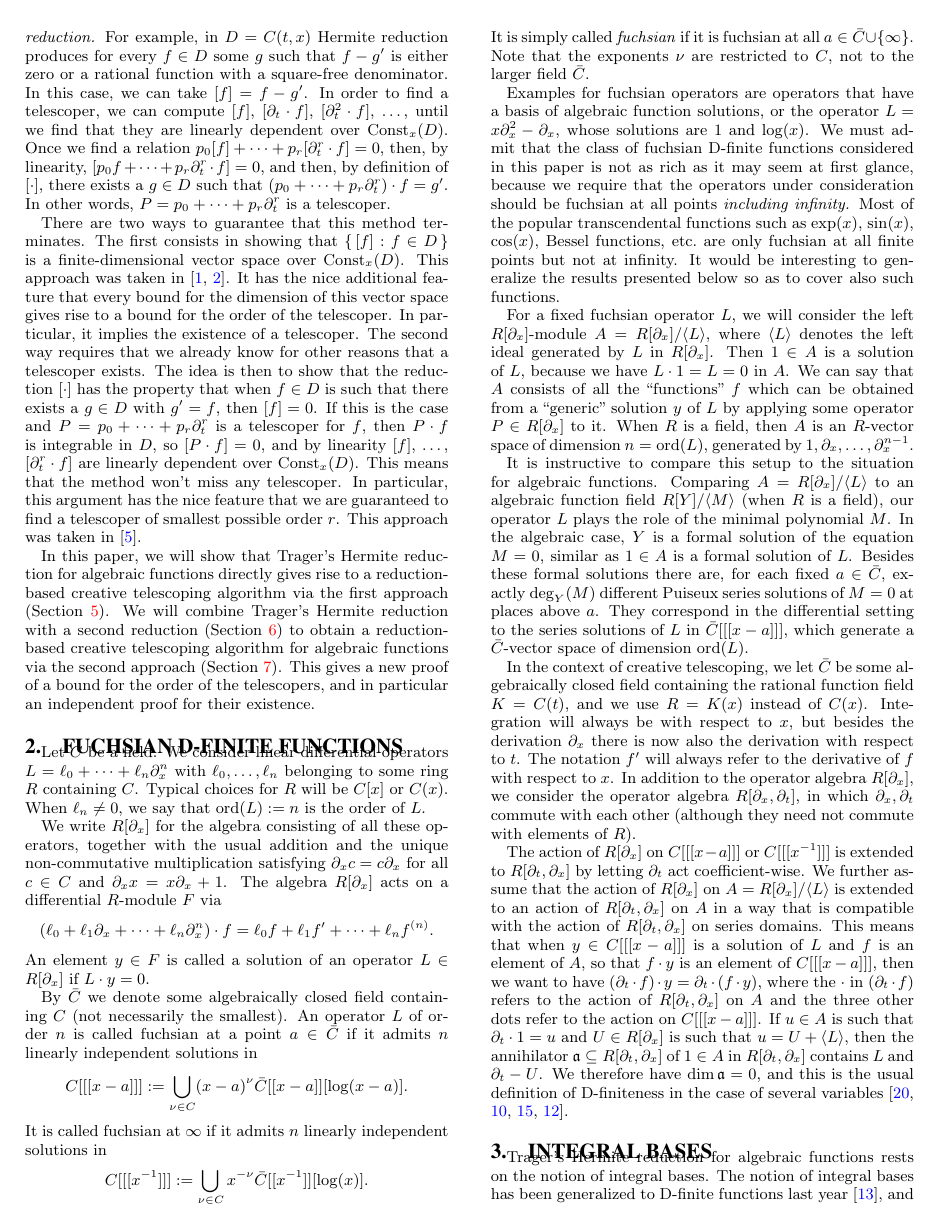
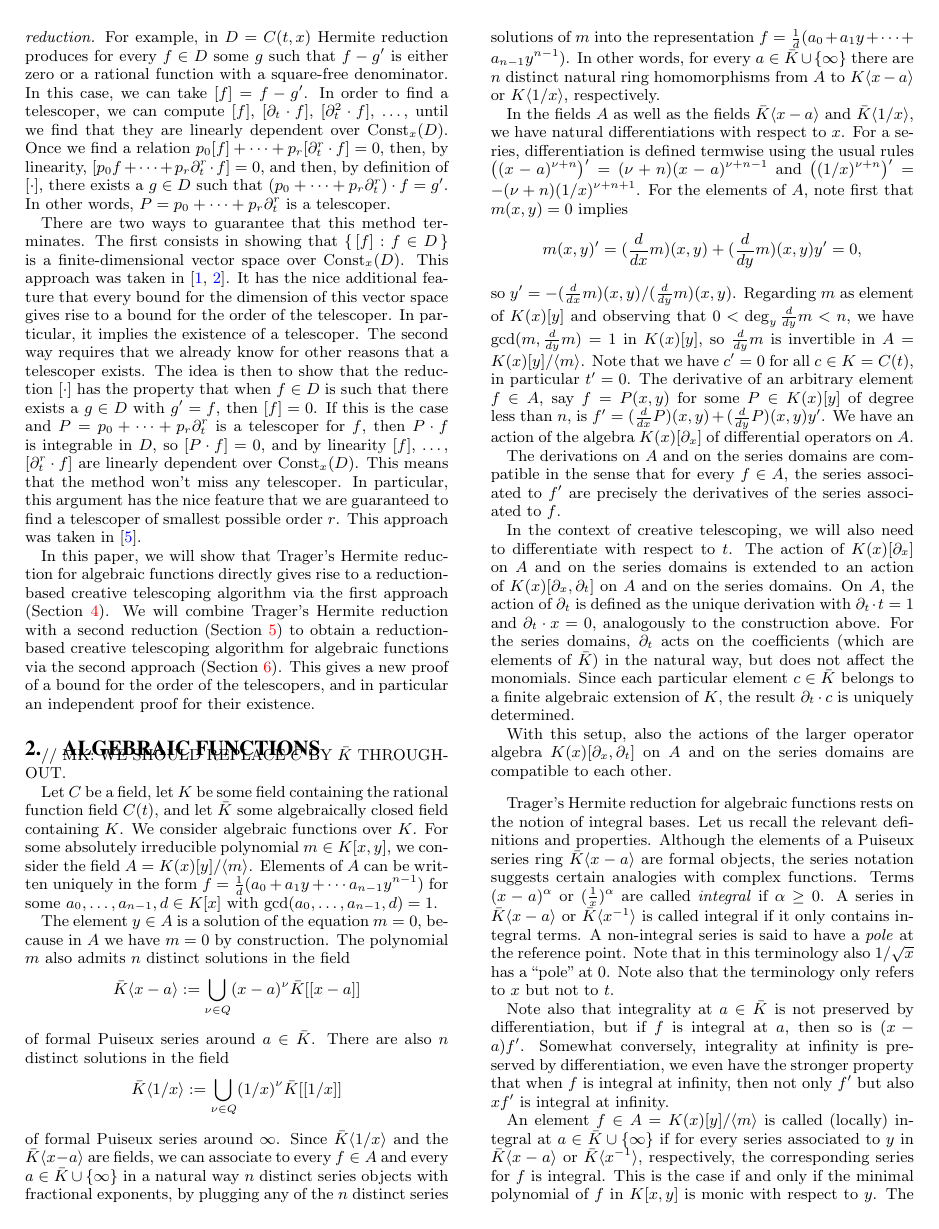
Before and after one commit to koutschan/hello-world, a LaTeX paper (HermiteCT-algebraic.tex): page 2 of 8. Compiled offline with pdfLaTeX.

Commit message:
merged sections 2 and 3 and converted them to algebraic

```diff
--- a/HermiteCT-algebraic.tex
+++ b/HermiteCT-algebraic.tex
@@ -3,7 +3,7 @@
 \let\endproof\undefined
 \usepackage{amsthm,amssymb,amsmath}
 \usepackage{graphics}
-\usepackage{bbm}
+%\usepackage{bbm}
 \usepackage{tikz}
 \usepackage[plainpages=false,pdfpagelabels,colorlinks=true,citecolor=blue,hypertexnames=false]{hyperref}
 \usepackage{color}
@@ -56,7 +56,7 @@
 \newcommand{\vq} {{\bf q }}
 \newcommand{\vx} {{\bf x}}
 
-\let\set\mathbbm
+\let\set\mathbb
 \def\lc{\operatorname{lc}}
 \def\rank{\operatorname{rank}}
 \def\lt{\operatorname{lt}}
@@ -189,111 +189,93 @@ telescoping algorithm for algebraic functions via the second approach (Section~\
 This gives a new proof of a bound for the order of the telescopers, and in
 particular an independent proof for their existence.
 
-\section{Fuchsian D-finite Functions}
+\section{Algebraic Functions}
 
-Let $C$ be a field. We consider linear differential operators
-$L=\ell_0+\cdots+\ell_n\partial_x^n$ with $\ell_0,\dots,\ell_n$ belonging to some ring
-$R$ containing~$C$.
-Typical choices for $R$ will be $C[x]$ or~$C(x)$.
-When $\ell_n\neq0$, we say that $\ord(L):=n$ is the order of~$L$.
+// MK: WE SHOULD REPLACE $\bar C$ BY $\bar K$ THROUGHOUT.
 
-We write $R[\partial_x]$ for the algebra consisting of all these operators, together
-with the usual addition and the unique non-commutative multiplication satisfying
-$\partial_xc=c\partial_x$ for all $c\in C$ and $\partial_xx=x\partial_x+1$.
-The algebra $R[\partial_x]$ acts on a differential $R$-module~$F$ via
+Let $C$ be a field, let $K$ be some field containing the rational function
+field~$C(t)$, and let $\bar K$ some algebraically closed field containing~$K$.  We
+consider algebraic functions over~$K$.  For some absolutely irreducible
+polynomial $m\in K[x,y]$, we consider the field
+$A=K(x)[y]/\<m>$. Elements of $A$ can be written uniquely in the form
+$f=\frac1d(a_0+a_1y+\cdots a_{n-1}y^{n-1})$ for some $a_0,\dots,a_{n-1},d\in K[x]$
+with $\gcd(a_0,\dots,a_{n-1},d)=1$.
+
+The element $y\in A$ is a solution of the equation $m=0$,
+because in $A$ we have $m=0$ by construction. The polynomial $m$ also admits
+$n$ distinct solutions in the field
 \[
-  (\ell_0+\ell_1\partial_x+\cdots+\ell_n\partial_x^n)\cdot f=
-   \ell_0f + \ell_1f' + \cdots + \ell_n f^{(n)}.
+  \bar K\<x-a>:=\bigcup_{\nu\in Q} (x-a)^\nu\bar K[[x-a]]
 \]
-An element $y\in F$ is called a solution of an operator $L\in R[\partial_x]$ if
-$L\cdot y=0$.
+of formal Puiseux series around $a\in\bar K$. There are also $n$ distinct
+solutions in the field
+\[
+  \bar K\<1/x>:=\bigcup_{\nu\in Q} (1/x)^\nu\bar K[[1/x]]
+\]
+of formal Puiseux series around~$\infty$.
+Since $\bar K\<1/x>$ and the $\bar K\<x-a>$ are fields, we can associate to every
+$f\in A$ and every $a\in\bar K\cup\{\infty\}$ in a natural way $n$ distinct series
+objects with fractional exponents, by plugging any of the $n$ distinct series solutions
+of $m$ into the representation $f=\frac1d(a_0+a_1y+\cdots+a_{n-1}y^{n-1})$.
+In other words, for every $a\in\bar K\cup\{\infty\}$ there are $n$ distinct natural
+ring homomorphisms from $A$ to $K\<x-a>$ or $K\<1/x>$, respectively.
 
-By $\bar C$ we denote some algebraically closed field containing~$C$ (not necessarily the smallest).
-An operator $L$ of order~$n$ is called fuchsian at a point $a\in\bar C$ if
-it admits $n$ linearly independent solutions in
-\[
-  C[[[x-a]]] := \bigcup_{\nu\in C} (x-a)^\nu\bar C[[x-a]][\log(x-a)].
-\]
-It is called fuchsian at $\infty$ if it admits $n$ linearly independent solutions in
-\[
-  C[[[x^{-1}]]] := \bigcup_{\nu\in C} x^{-\nu} \bar C[[x^{-1}]][\log(x)].
-\]
-It is simply called \emph{fuchsian} if it is fuchsian at all $a\in\bar C\cup\{\infty\}$.
-Note that the exponents $\nu$ are restricted to~$C$, not to the larger field~$\bar C$.
+In the fields $A$ as well as the fields $\bar K\<x-a>$ and $\bar K\<1/x>$, we have
+natural differentiations with respect to~$x$. For a series, differentiation is defined
+termwise using the usual rules $\bigl((x-a)^{\nu+n}\bigr)'=(\nu+n)(x-a)^{\nu+n-1}$ and
+$\bigl((1/x)^{\nu+n}\bigr)'=-(\nu+n)(1/x)^{\nu+n+1}$. For the elements of~$A$, note
+first that $m(x,y)=0$ implies
+\[m(x,y)'=(\frac d{dx}m)(x,y) + (\frac d{dy}m)(x,y)y' = 0,\]
+so $y'=-(\frac d{dx}m)(x,y)/(\frac d{dy}m)(x,y)$. Regarding $m$ as element of $K(x)[y]$
+and observing that $0<\deg_y\frac d{dy}m<n$, we have $\gcd(m,\frac d{dy}m)=1$ in $K(x)[y]$,
+so $\frac{d}{dy}m$ is invertible in $A=K(x)[y]/\<m>$.
+Note that we have $c'=0$ for all $c\in K=C(t)$, in particular $t'=0$.
+The derivative of an arbitrary
+element $f\in A$, say $f=P(x,y)$ for some $P\in K(x)[y]$ of degree less than~$n$, is
+$f'=(\frac{d}{dx}P)(x,y)+(\frac d{dy}P)(x,y)y'$.
+We have an action of the algebra $K(x)[\partial_x]$ of differential operators on~$A$.
 
-Examples for fuchsian operators are operators that have a basis of algebraic
-function solutions, or the operator $L=x\partial_x^2-\partial_x$, whose
-solutions are $1$ and $\log(x)$.  We must admit that the class of fuchsian D-finite functions
-considered in this paper is not as rich as it may seem at first glance, because
-we require that the operators under consideration should be fuchsian at all
-points \emph{including infinity.} Most of the popular transcendental functions
-such as $\exp(x)$, $\sin(x)$, $\cos(x)$, Bessel functions, etc.\ are only
-fuchsian at all finite points but not at infinity. It would be interesting to
-generalize the results presented below so as to cover also such functions.
+The derivations on $A$ and on the series domains are compatible in the sense
+that for every $f\in A$, the series associated to $f'$ are precisely the
+derivatives of the series associated to~$f$.
 
-For a fixed fuchsian operator $L$, we will consider the left $R[\partial_x]$-module
-$A=R[\partial_x]/\<L>$, where $\<L>$ denotes the left ideal generated by~$L$ in
-$R[\partial_x]$.  Then $1\in A$ is a solution of~$L$, because we have $L\cdot 1=L=0$
-in~$A$. We can say that $A$ consists of all the ``functions'' $f$ which can be
-obtained from a ``generic'' solution~$y$ of $L$ by applying some operator $P\in
-R[\partial_x]$ to it. When $R$ is a field, then $A$ is an $R$-vector space of
-dimension~$n=\ord(L)$, generated by $1,\partial_x,\dots,\partial_x^{n-1}$.
+In the context of creative telescoping, we will also need to differentiate with
+respect to~$t$. The action of $K(x)[\partial_x]$ on $A$ and on the series domains
+is extended to an action of $K(x)[\partial_x,\partial_t]$ on $A$ and on the series
+domains. On $A$, the action of $\partial_t$ is defined as the unique derivation with
+$\partial_t\cdot t=1$ and $\partial_t\cdot x=0$, analogously to the construction
+above. For the series domains, $\partial_t$ acts on the coefficients
+(which are elements of $\bar K$) in the natural way, but does not affect the monomials.
+Since each particular element $c\in\bar K$ belongs to a finite algebraic extension of~$K$,
+the result $\partial_t\cdot c$ is uniquely determined.
 
-It is instructive to compare this setup to the situation for algebraic
-functions. Comparing $A=R[\partial_x]/\<L>$ to an algebraic function field $R[Y]/\<M>$
-(when $R$ is a field), our operator $L$ plays the role of the minimal
-polynomial~$M$. In the algebraic case, $Y$~is a formal solution of the equation
-$M=0$, similar as $1\in A$ is a formal solution of~$L$. Besides these formal
-solutions there are, for each fixed $a\in\bar C$, exactly $\deg_Y(M)$ different
-Puiseux series solutions of $M=0$ at places above~$a$. They correspond in the
-differential setting to the series solutions of $L$ in $\bar C[[[x-a]]]$, which
-generate a $\bar C$-vector space of dimension $\ord(L)$.
+With this setup, also the actions of the larger operator algebra
+$K(x)[\partial_x,\partial_t]$ on $A$ and on the series domains are compatible to
+each other.
 
-In the context of creative telescoping, we let $\bar C$ be some algebraically
-closed field containing the rational function field $K=C(t)$, and we
-use $R=K(x)$ instead of~$C(x)$. Integration will always be with respect to~$x$, but
-besides the derivation $\partial_x$ there is now also the derivation with respect
-to~$t$. The notation $f'$ will always refer to the derivative of $f$
-with respect to~$x$. In addition to the operator algebra $R[\partial_x]$, we consider the
-operator algebra $R[\partial_x,\partial_t]$, in which $\partial_x,\partial_t$
-commute with each other (although they need not commute with elements of~$R$).
-
-The action of $R[\partial_x]$ on $C[[[x-a]]]$ or $C[[[x^{-1}]]]$ is extended
-to $R[\partial_t,\partial_x]$ by letting $\partial_t$ act coefficient-wise.
-We further assume that the action of $R[\partial_x]$ on $A=R[\partial_x]/\<L>$ is
-extended to an action of $R[\partial_t,\partial_x]$ on~$A$ in a way that is
-compatible with the action of $R[\partial_t,\partial_x]$ on series domains.
-This means that when $y\in C[[[x-a]]]$ is a solution of~$L$ and $f$ is an
-element of~$A$, so that $f\cdot y$ is an element of $C[[[x-a]]]$, then we
-want to have $(\partial_t\cdot f)\cdot y=\partial_t\cdot(f\cdot y)$, where
-the $\cdot$ in $(\partial_t\cdot f)$ refers to the action of $R[\partial_t,\partial_x]$
-on $A$ and the three other dots refer to the action on $C[[[x-a]]]$.
-If $u\in A$ is such that $\partial_t\cdot 1 = u$ and $U\in R[\partial_x]$ is such
-that $u=U+\<L>$, then the annihilator $\mathfrak{a}\subseteq R[\partial_t,\partial_x]$
-of $1\in A$ in $R[\partial_t,\partial_x]$ contains $L$ and $\partial_t-U$. We
-therefore have $\dim\mathfrak{a}=0$, and this is the usual
-definition of D-finiteness in the case of several variables~\cite{Zeilberger1990,chyzak98,koutschan09,kauers14c}.
-
-\section{Integral Bases}
+\medskip
 
 Trager's Hermite reduction for algebraic functions rests on the notion of
-integral bases. The notion of integral bases has been generalized to D-finite
-functions last year~\cite{kauers15b}, and an algorithm was also given there for
-computing such bases. We recall here the relevant definitions and properties.
-
-Although the elements of a generalized series ring $C[[[x-a]]]$ are formal
+integral bases. Let us recall the relevant definitions and properties.
+Although the elements of a Puiseux series ring $\bar K\<x-a>$ are formal
 objects, the series notation suggests certain analogies with complex
-functions.  For simplicity, let us assume throughout that $C\subseteq\set
-R$. Terms $(x-a)^\alpha\log(x-a)^\beta$ or $(\tfrac1x)^\alpha\log(x)^\beta$ are
+functions. Terms $(x-a)^\alpha$ or $(\tfrac1x)^\alpha$ are
 called \emph{integral} if $\alpha\geq0$. A series in
-$C[[[x-a]]]$ or $C[[[x^{-1}]]]$ is called integral if it only contains integral
+$\bar K\<x-a>$ or $\bar K\<x^{-1}>$ is called integral if it only contains integral
 terms. A non-integral series is said to have a \emph{pole} at the reference
 point. Note that in this terminology also $1/\sqrt{x}$ has a ``pole''
-at~$0$, while $\log(x)$ does not.
+at~$0$. Note also that the terminology only refers to $x$ but not to~$t$.
 
-Note also that integrality at $a\in\bar C$ is not preserved by differentiation,
+Note also that integrality at $a\in\bar K$ is not preserved by differentiation,
 but if $f$ is integral at~$a$, then so is $(x-a)f'$. Somewhat conversely,
 integrality at infinity is preserved by differentiation, we even have the
 stronger property that when $f$ is integral at infinity, then not only $f'$ but also $xf'$ is
 integral at infinity.
 
+An element $f\in A=K(x)[y]/\<m>$
+is called (locally) integral at $a\in\bar K\cup\{\infty\}$ if for every series
+associated to $y$ in $\bar K\<x-a>$ or $\bar K \<x^{-1}>$, respectively,
+the corresponding series for $f$ is integral.
+This is the case if and only if the minimal polynomial of $f$ in $K[x,y]$ is monic
+with respect to~$y$.
+The element $f$ is called (globally) integral if it is locally integral at every
```
Also changed, not shown: HermiteCT-algebraic.tex (117 more changed lines).
